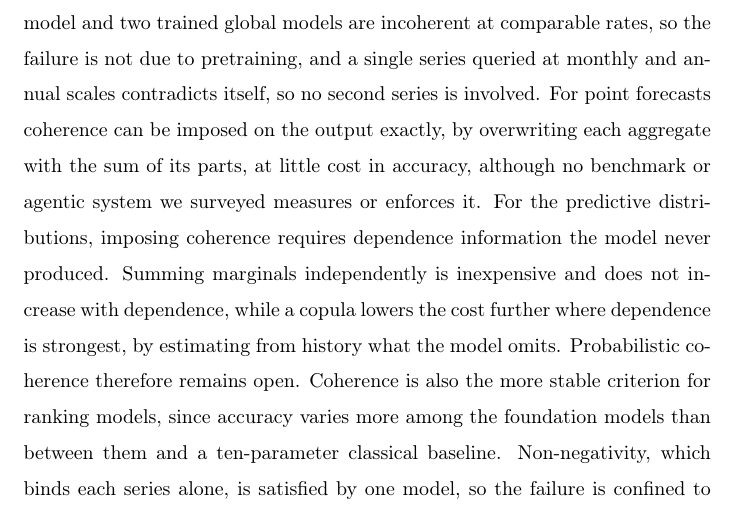
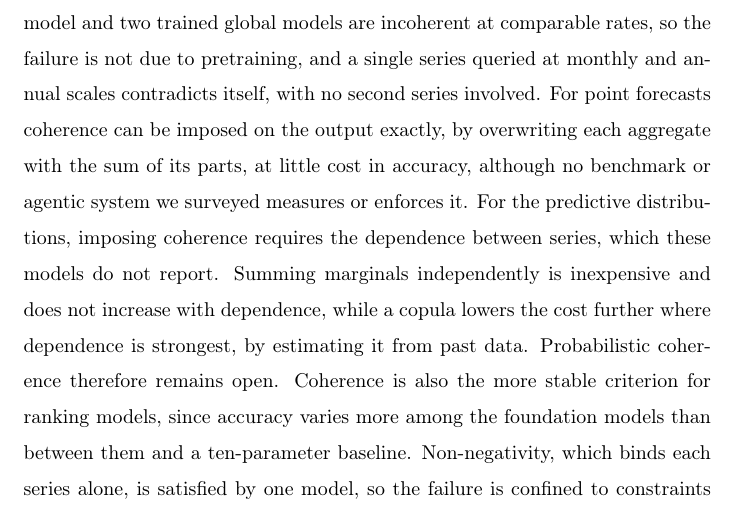
Before and after one commit to msicilia/tsfm-coherence-audit, a LaTeX paper (paper/main.tex): part of page 1 of 35, cut so that both start at the same text. Compiled offline with pdfLaTeX.

Commit message:
Abstract: plainer wording for the dependence clauses

```diff
--- a/paper/main.tex
+++ b/paper/main.tex
@@ -64,17 +64,16 @@ linear coupling constraints. Across eight hierarchies and six models applied zer
 most aggregate nodes are incoherent on six, independent of accuracy and size.
 Two comparisons delimit the finding. A classical model and two trained global models are
 incoherent at comparable rates, so the failure is not due to pretraining, and a single
-series queried at monthly and annual scales contradicts itself, so no second series is
+series queried at monthly and annual scales contradicts itself, with no second series
 involved. For point forecasts coherence can be imposed on the output exactly, by
 overwriting each aggregate with the sum of its parts, at little cost in accuracy,
 although no benchmark or agentic system we surveyed measures or enforces it. For the
-predictive distributions, imposing coherence requires dependence information the model
-never produced. Summing marginals independently is inexpensive and does not increase with
+predictive distributions, imposing coherence requires the dependence between series,
+which these models do not report. Summing marginals independently is inexpensive and does not increase with
 dependence, while a copula lowers the cost further where dependence is strongest, by
-estimating from history what the model omits. Probabilistic coherence therefore remains
+estimating it from past data. Probabilistic coherence therefore remains
 open. Coherence is also the more stable criterion for ranking models, since accuracy varies
-more among the foundation models than between them and a ten-parameter classical
-baseline.
+more among the foundation models than between them and a ten-parameter baseline.
 Non-negativity, which binds each series alone, is satisfied by one model, so the failure is
 confined to constraints that couple outputs. We argue for constraint-aware assembly, which enforces
 declared constraints by explicit projection, show by ablation that the guarantee derives
```
